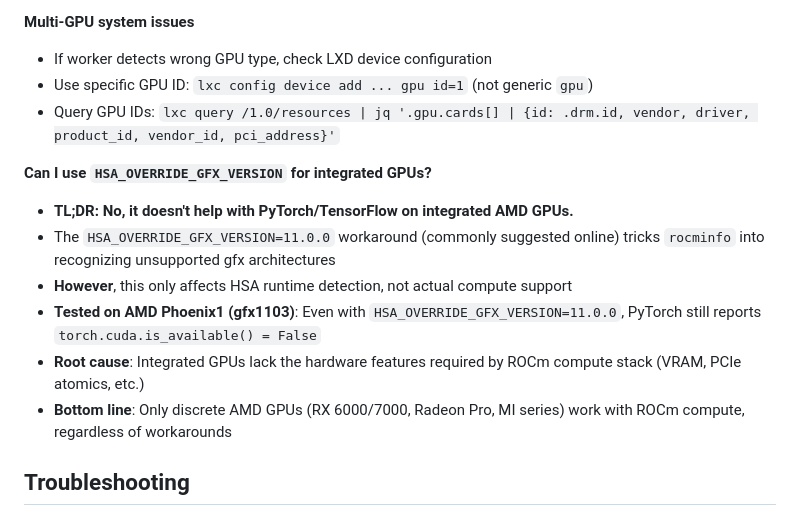
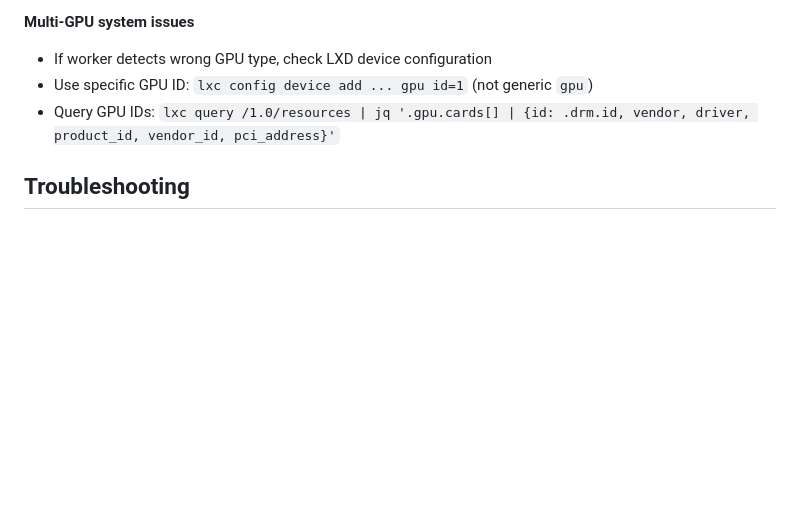
Before and after one commit to fourdollars/concourse-ci-machine, a Markdown page: README.md, the part around the change. Drawn GitHub-style; blank space fills up the shorter version.

Commit message:
Revert "docs(rocm): Document HSA_OVERRIDE_GFX_VERSION limitation for integrated GPUs"
This reverts commit 38230428512e9408ffcb70f8eb73d3dcec431cb9.

```diff
--- a/README.md
+++ b/README.md
@@ -787,14 +787,6 @@ fly -t local execute -c test-gpu.yml --tag=rocm
 - Use specific GPU ID: `lxc config device add ... gpu id=1` (not generic `gpu`)
 - Query GPU IDs: `lxc query /1.0/resources | jq '.gpu.cards[] | {id: .drm.id, vendor, driver, product_id, vendor_id, pci_address}'`
 
-**Can I use `HSA_OVERRIDE_GFX_VERSION` for integrated GPUs?**
-- **TL;DR: No, it doesn't help with PyTorch/TensorFlow on integrated AMD GPUs.**
-- The `HSA_OVERRIDE_GFX_VERSION=11.0.0` workaround (commonly suggested online) tricks `rocminfo` into recognizing unsupported gfx architectures
-- **However**, this only affects HSA runtime detection, not actual compute support
-- **Tested on AMD Phoenix1 (gfx1103)**: Even with `HSA_OVERRIDE_GFX_VERSION=11.0.0`, PyTorch still reports `torch.cuda.is_available() = False`
-- **Root cause**: Integrated GPUs lack the hardware features required by ROCm compute stack (VRAM, PCIe atomics, etc.)
-- **Bottom line**: Only discrete AMD GPUs (RX 6000/7000, Radeon Pro, MI series) work with ROCm compute, regardless of workarounds
-
 ## Troubleshooting
 
 ### Charm Shows "Blocked" Status
```
